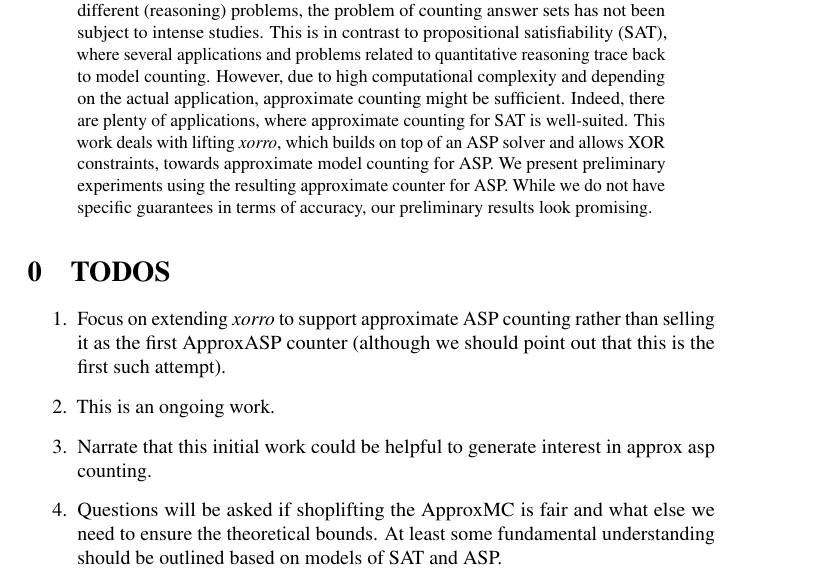
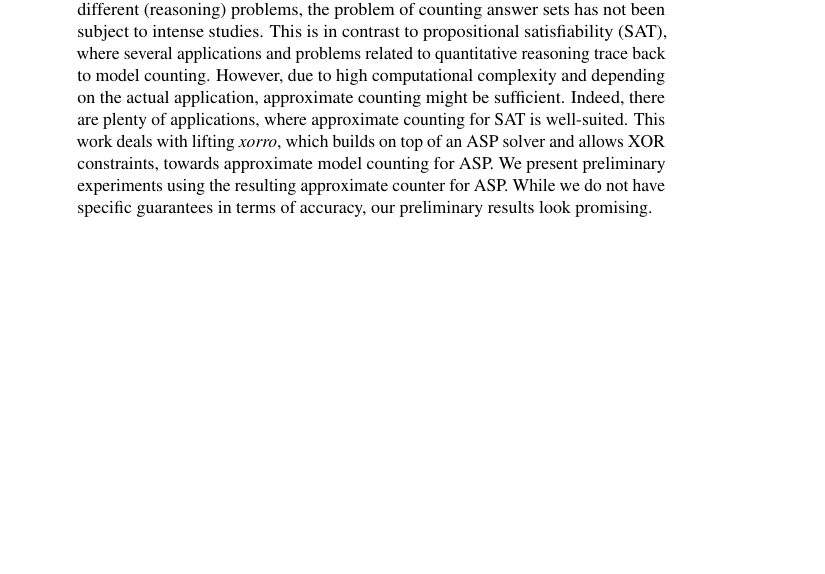
Before and after one commit to flavioeverardo/xampler, a LaTeX paper (paper/NMR-2020/NMR_Workshop_2020.tex): part of page 1 of 15 before the commit and part of page 1 of 14 after it, cut so that both start at the same text, the shorter picture padded with empty space. Compiled offline with pdfLaTeX; a LaTeX package or settings file that is missing is left out; a missing bibliography style is replaced by a similar one.

Commit message:
Removed the TODO's

```diff
--- a/paper/NMR-2020/NMR_Workshop_2020.tex
+++ b/paper/NMR-2020/NMR_Workshop_2020.tex
@@ -271,14 +271,14 @@ This is in contrast to propositional satisfiability (SAT), where several applica
 While we do not have specific guarantees in terms of accuracy, our preliminary results look promising.
 \end{abstract}
 
-\setcounter{section}{-1}
-\section{TODOS} \label{sec:todos}
-\begin{enumerate}
-	\item Focus on extending \emph{xorro} to support approximate ASP counting rather than selling it as the first ApproxASP counter (although we should point out that this is the first such attempt).
-	\item This is an ongoing work.
-	\item Narrate that this initial work could be helpful to generate interest in approx asp counting.
-	\item Questions will be asked if shoplifting the ApproxMC is fair and what else we need to ensure the theoretical bounds. At least some fundamental understanding should be outlined based on models of SAT and ASP.
-\end{enumerate}
+%\setcounter{section}{-1}
+%\section{TODOS} \label{sec:todos}
+%\begin{enumerate}
+%	\item Focus on extending \emph{xorro} to support approximate ASP counting rather than selling it as the first ApproxASP counter (although we should point out that this is the first such attempt).
+%	\item This is an ongoing work.
+%	\item Narrate that this initial work could be helpful to generate interest in approx asp counting.
+%	\item Questions will be asked if shoplifting the ApproxMC is fair and what else we need to ensure the theoretical bounds. At least some fundamental understanding should be outlined based on models of SAT and ASP.
+%\end{enumerate}
 
 \section{Introduction} \label{sec:introduction}
 %
```
